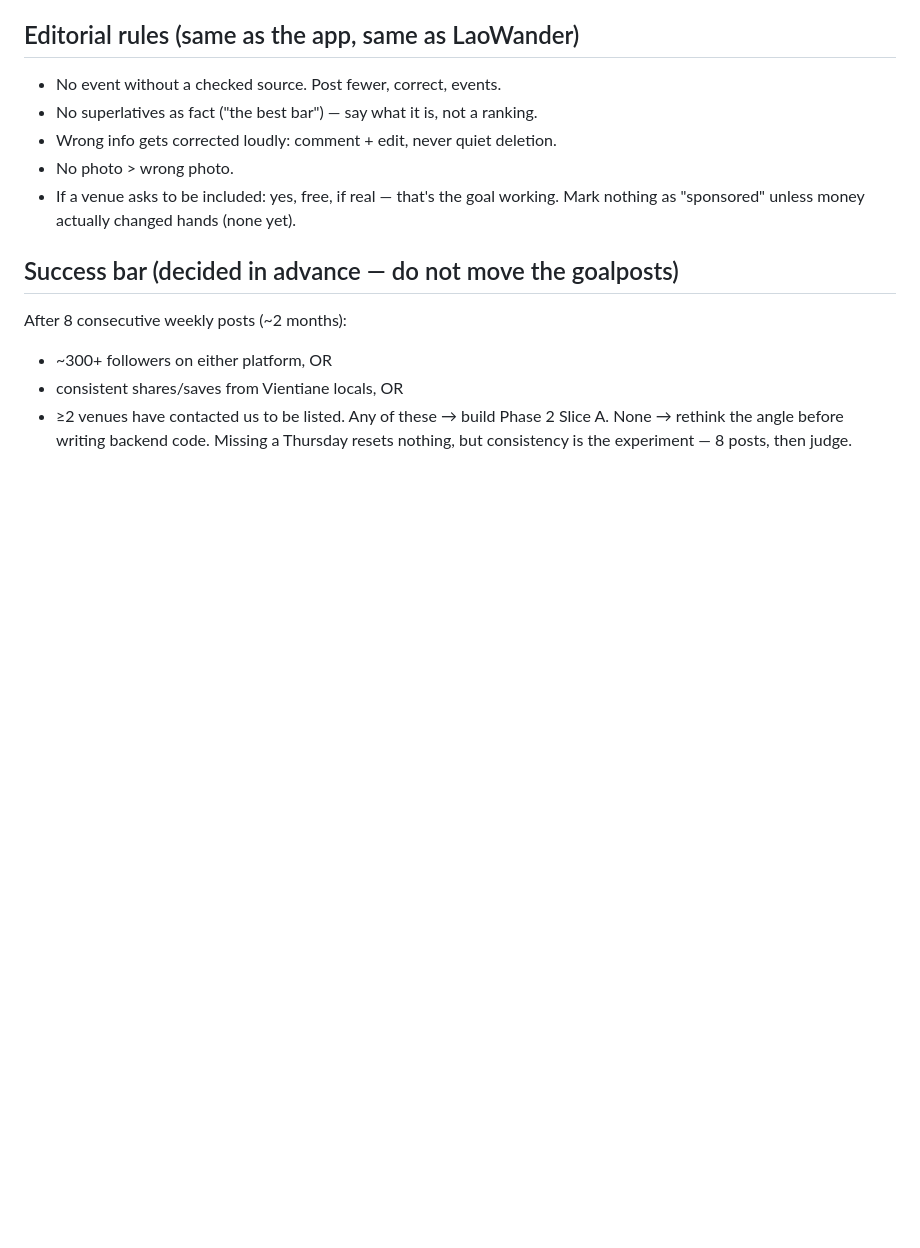
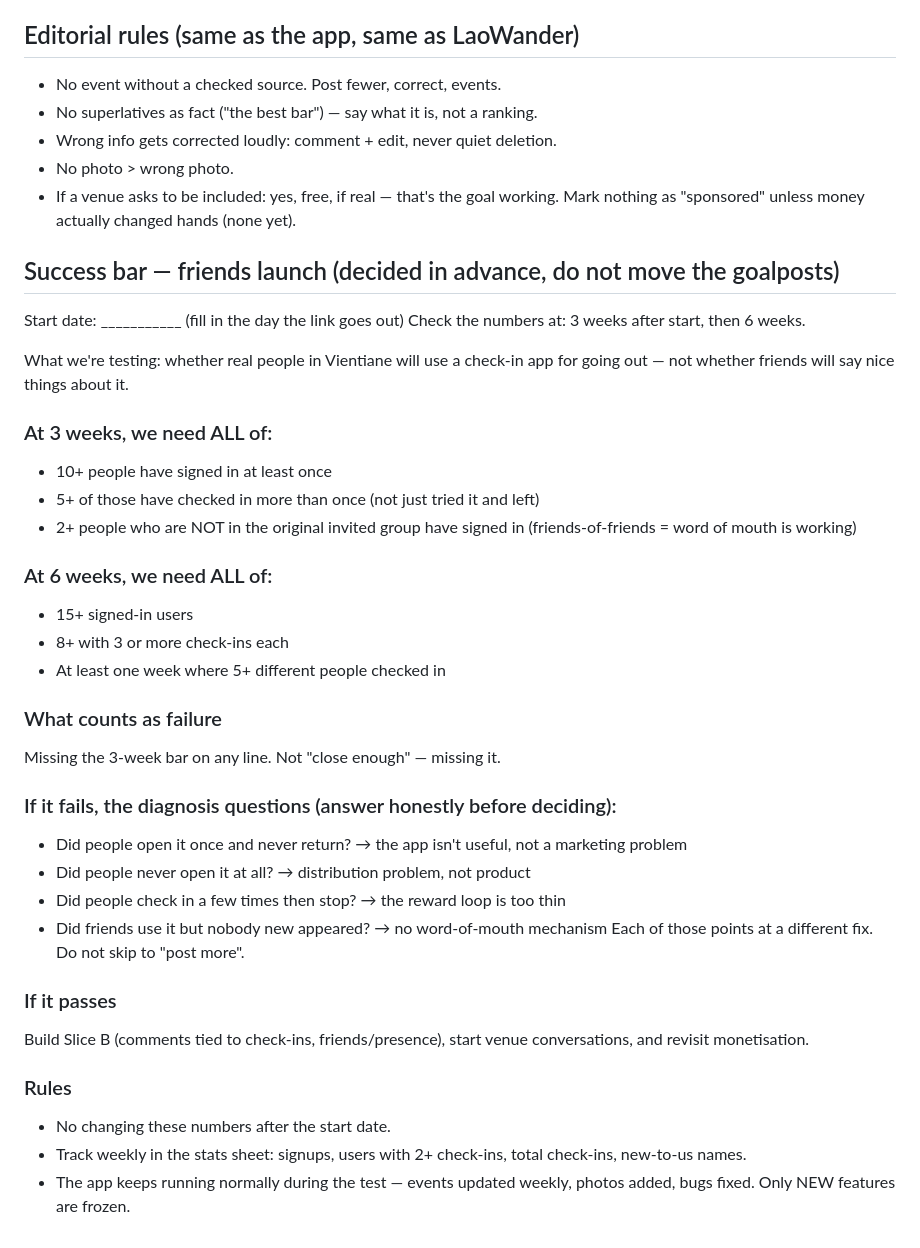
Before and after one commit to kanika-svg/muan, a Markdown page: marketing/CONTENT-TEMPLATE.md, the part around the change. GitHub-like rendering; blank space fills up the shorter version.

Commit message:
Rewrite success bar for friends launch experiment

```diff
--- a/marketing/CONTENT-TEMPLATE.md
+++ b/marketing/CONTENT-TEMPLATE.md
@@ -69,12 +69,43 @@ engagement + the first step toward venues submitting their own.
 - If a venue asks to be included: yes, free, if real — that's the goal working.
   Mark nothing as "sponsored" unless money actually changed hands (none yet).
 
-## Success bar (decided in advance — do not move the goalposts)
+## Success bar — friends launch (decided in advance, do not move the goalposts)
 
-After 8 consecutive weekly posts (~2 months):
-- ~300+ followers on either platform, OR
-- consistent shares/saves from Vientiane locals, OR
-- ≥2 venues have contacted us to be listed.
-Any of these → build Phase 2 Slice A. None → rethink the angle before
-writing backend code. Missing a Thursday resets nothing, but consistency
-is the experiment — 8 posts, then judge.
+Start date: ___________  (fill in the day the link goes out)
+Check the numbers at: 3 weeks after start, then 6 weeks.
+
+What we're testing: whether real people in Vientiane will use a check-in app
+for going out — not whether friends will say nice things about it.
+
+### At 3 weeks, we need ALL of:
+- 10+ people have signed in at least once
+- 5+ of those have checked in more than once (not just tried it and left)
+- 2+ people who are NOT in the original invited group have signed in
+  (friends-of-friends = word of mouth is working)
+
+### At 6 weeks, we need ALL of:
+- 15+ signed-in users
+- 8+ with 3 or more check-ins each
+- At least one week where 5+ different people checked in
+
+### What counts as failure
+Missing the 3-week bar on any line. Not "close enough" — missing it.
+
+### If it fails, the diagnosis questions (answer honestly before deciding):
+- Did people open it once and never return? → the app isn't useful, not a
+  marketing problem
+- Did people never open it at all? → distribution problem, not product
+- Did people check in a few times then stop? → the reward loop is too thin
+- Did friends use it but nobody new appeared? → no word-of-mouth mechanism
+Each of those points at a different fix. Do not skip to "post more".
+
+### If it passes
+Build Slice B (comments tied to check-ins, friends/presence), start venue
+conversations, and revisit monetisation.
+
+### Rules
+- No changing these numbers after the start date.
+- Track weekly in the stats sheet: signups, users with 2+ check-ins,
+  total check-ins, new-to-us names.
+- The app keeps running normally during the test — events updated weekly,
+  photos added, bugs fixed. Only NEW features are frozen.
```
